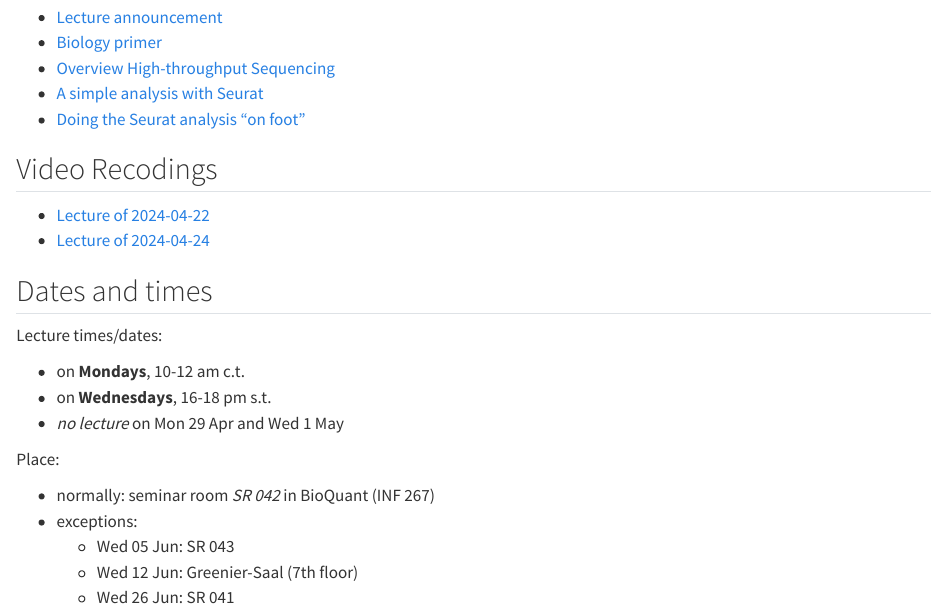
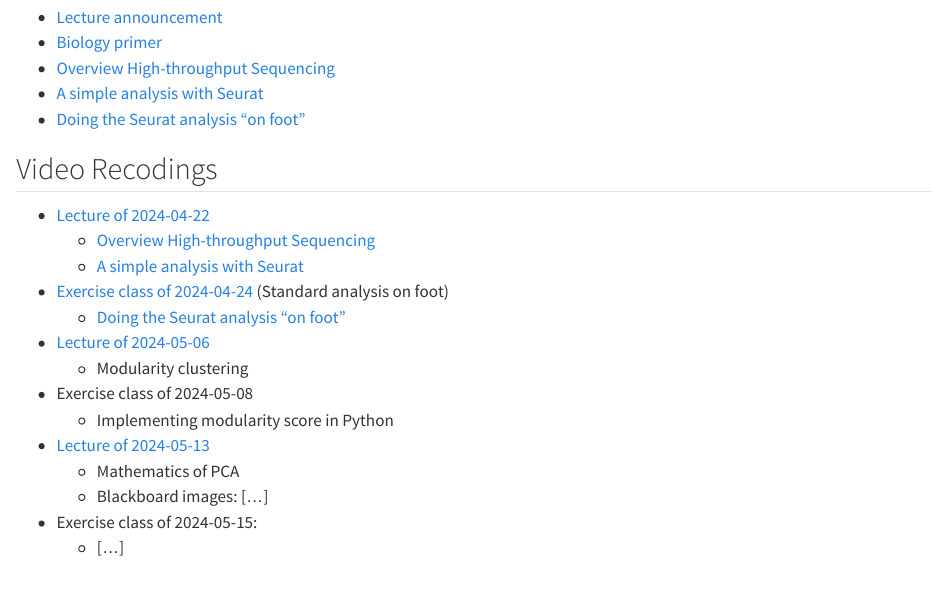
Before and after one commit to anders-biostat/sco25, a Quarto document (index.qmd): the page in a window 1100 px wide, from 390 px down. Rendered offline with R 4.5, knitr and Pandoc in place of Quarto, with nearby package versions.

Commit message:
reformated landing page

```diff
--- a/index.qmd
+++ b/index.qmd
@@ -34,7 +34,19 @@ title: "Mathematics of Single-cell Omics"
 
 ## Video Recodings
 - [Lecture of 2024-04-22](https://youtu.be/Xr7AeQp-ceA)
-- [Lecture of 2024-04-24](https://youtu.be/MoqG0GlzExc)
+  - [Overview High-throughput Sequencing](overview_hts.html)
+  - [A simple analysis with Seurat](seurat.html)
+- [Exercise class of 2024-04-24](https://youtu.be/MoqG0GlzExc) (Standard analysis on foot)
+  - [Doing the Seurat analysis "on foot"](pedestrian.html)
+- [Lecture of 2024-05-06](https://youtu.de/5EGlihUE8FE)
+  - Modularity clustering
+- Exercise class of 2024-05-08
+  - Implementing modularity score in Python
+- [Lecture of 2024-05-13](https://youtu.be/55jgeLzbLgQ)
+  - Mathematics of PCA
+  - Blackboard images: [...]
+- Exercise class of 2024-05-15:
+  - [...]
 
 ## Dates and times
 
```
